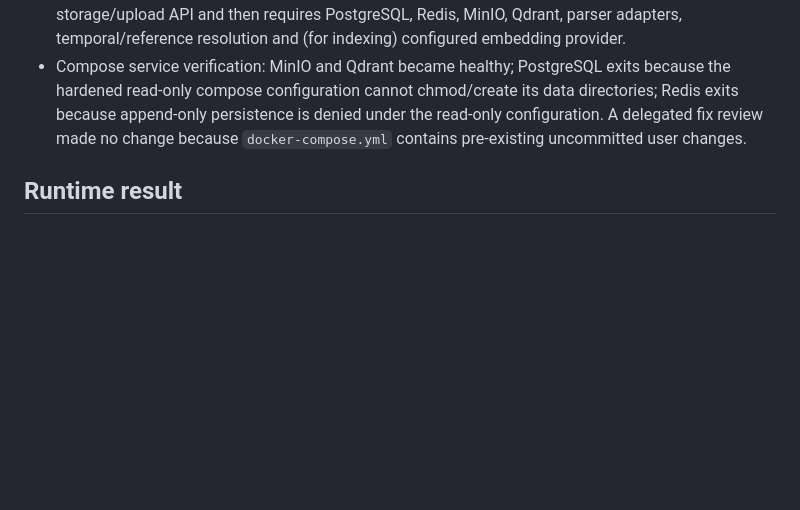
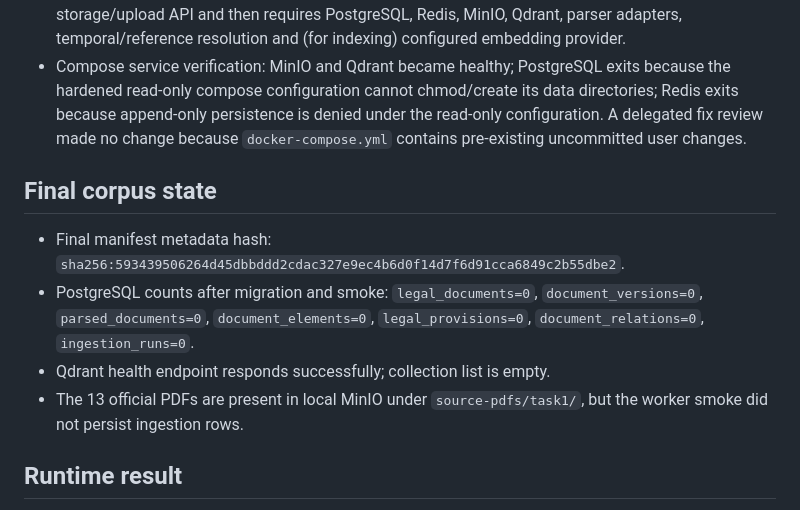
Before and after one commit to PhucTruong-ctrl/vn-traffic-law-RAG, a Markdown page: docs/evaluation/task1-corpus-review.md, the part around the change. GitHub-like rendering; blank space fills up the shorter version.

Commit message:
docs(corpus): record final task 1 corpus state (VNLRAG-125)

```diff
--- a/docs/evaluation/task1-corpus-review.md
+++ b/docs/evaluation/task1-corpus-review.md
@@ -56,6 +56,13 @@ Generated: 2026-09-05T17:13:19.246718+00:00
 - No manifest-to-PDF ingestion command exists. The runtime pipeline accepts PDFs through object storage/upload API and then requires PostgreSQL, Redis, MinIO, Qdrant, parser adapters, temporal/reference resolution and (for indexing) configured embedding provider.
 - Compose service verification: MinIO and Qdrant became healthy; PostgreSQL exits because the hardened read-only compose configuration cannot chmod/create its data directories; Redis exits because append-only persistence is denied under the read-only configuration. A delegated fix review made no change because `docker-compose.yml` contains pre-existing uncommitted user changes.
 
+## Final corpus state
+
+- Final manifest metadata hash: `sha256:593439506264d45dbbddd2cdac327e9ec4b6d0f14d7f6d91cca6849c2b55dbe2`.
+- PostgreSQL counts after migration and smoke: `legal_documents=0`, `document_versions=0`, `parsed_documents=0`, `document_elements=0`, `legal_provisions=0`, `document_relations=0`, `ingestion_runs=0`.
+- Qdrant health endpoint responds successfully; collection list is empty.
+- The 13 official PDFs are present in local MinIO under `source-pdfs/task1/`, but the worker smoke did not persist ingestion rows.
+
 ## Runtime result
 
 - Local runtime was reset as explicitly authorized. PostgreSQL, Redis, Qdrant and MinIO all report healthy.
```
